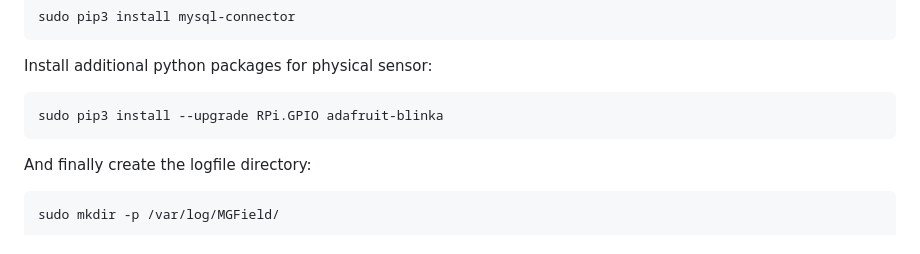
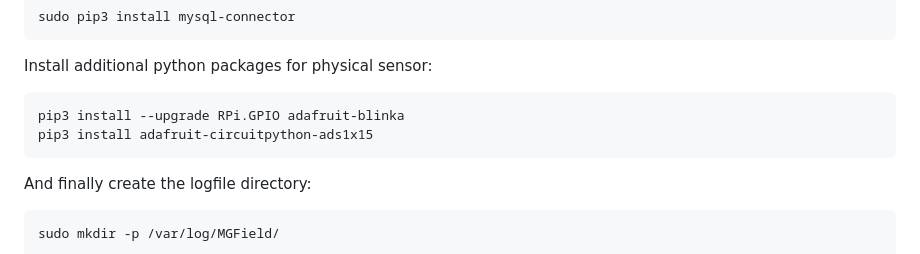
Before and after one commit to Zyzonix/mgfield, a Markdown page: README.md, the part around the change. Rendered like a GitHub page.

````diff
--- a/README.md
+++ b/README.md
@@ -42,7 +42,8 @@ sudo pip3 install mysql-connector
 ```
 Install additional python packages for physical sensor:
 ```
-sudo pip3 install --upgrade RPi.GPIO adafruit-blinka
+pip3 install --upgrade RPi.GPIO adafruit-blinka
+pip3 install adafruit-circuitpython-ads1x15
 ```
 And  finally create the logfile directory:
 ```
````
